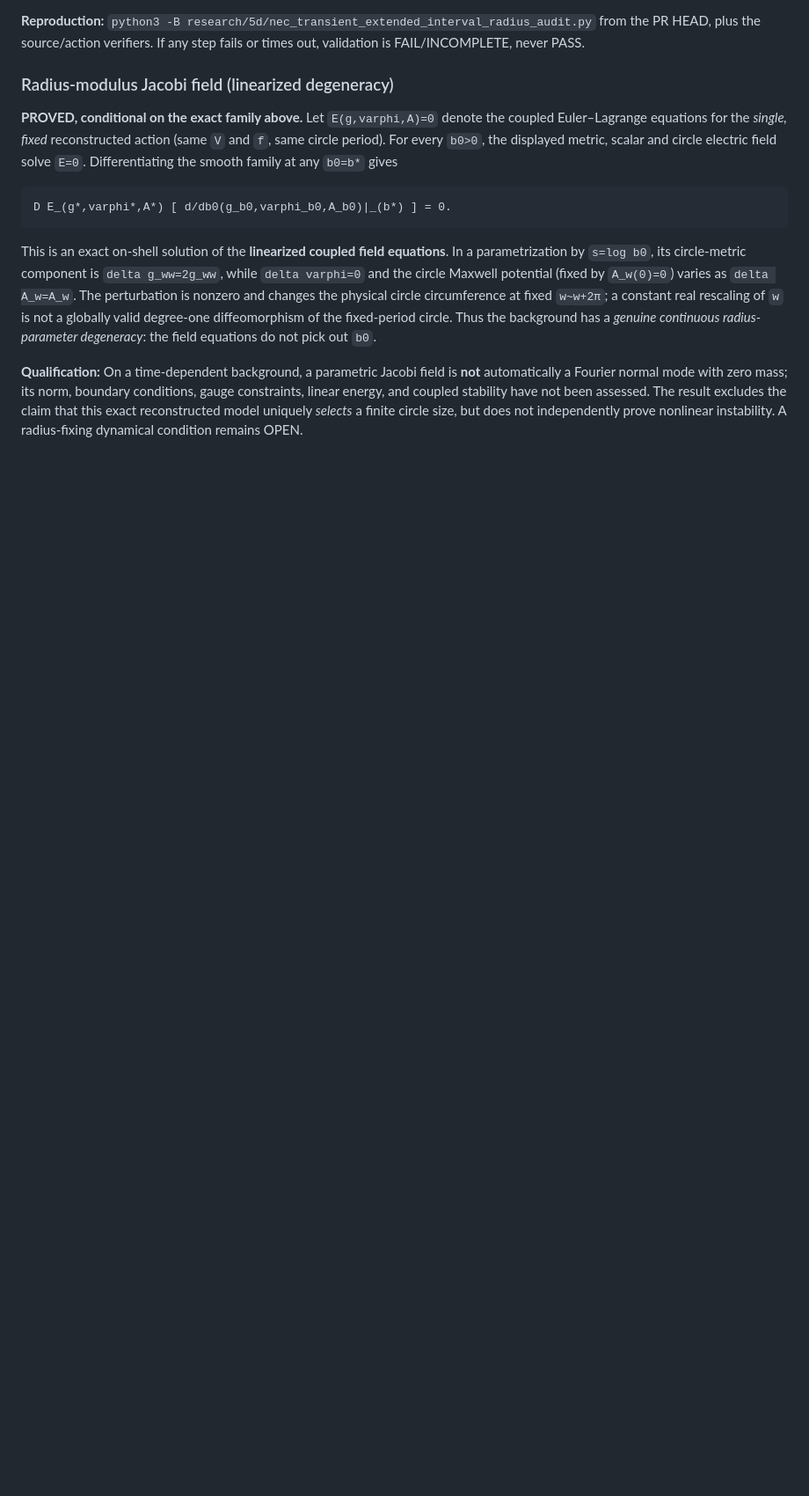
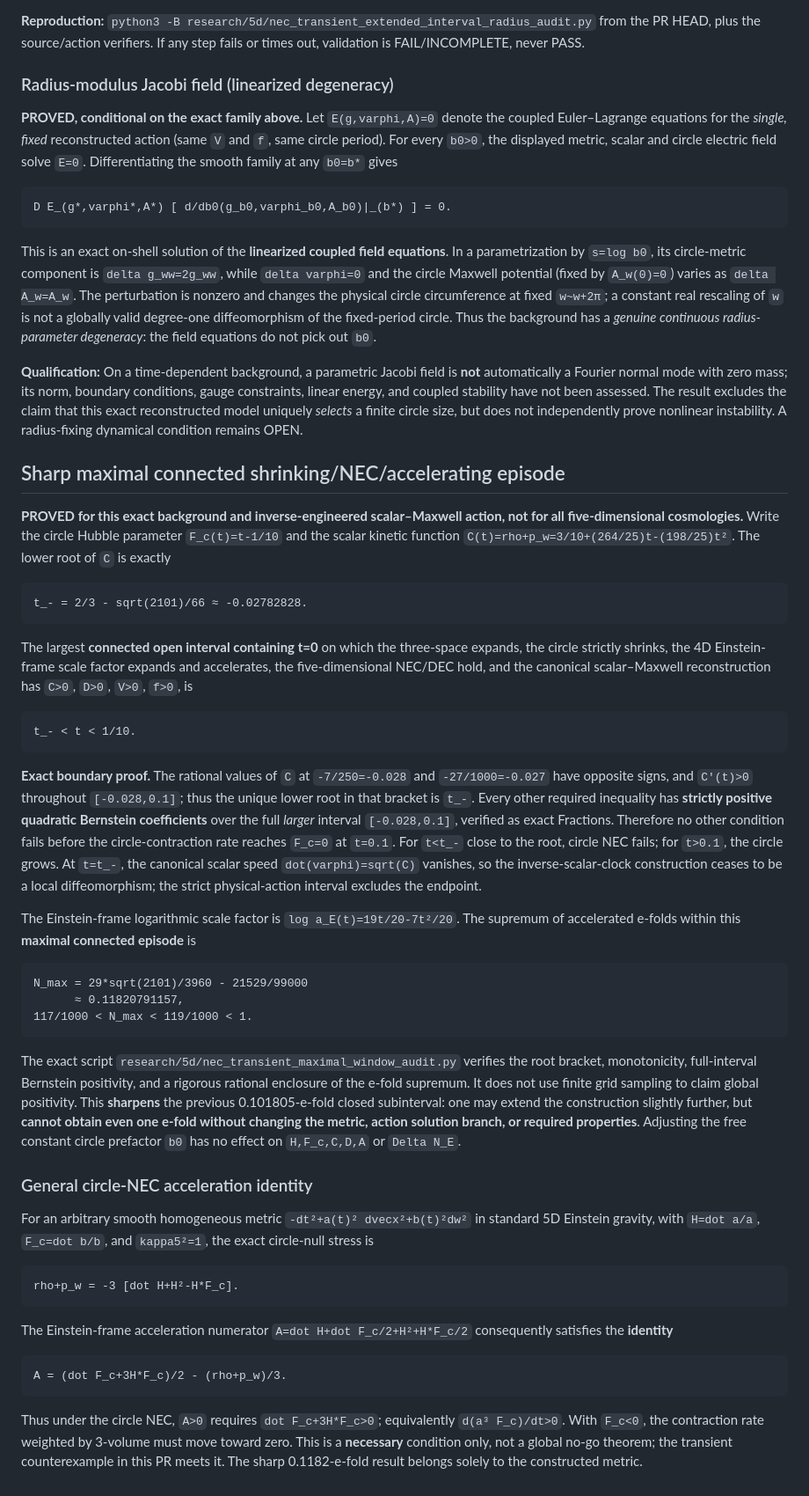
Before and after one commit to inaciovasquez2020/dfm-mkc-cosmology, a Markdown page: research/5d/NEC_TRANSIENT_ACCELERATING_CIRCLE_STATUS.md, the part around the change. Shown at 88% size. GitHub-like rendering; blank space fills up the shorter version.

Commit message:
math: prove sharp transient NEC interval e-fold cap and circle NEC identity

````diff
--- a/research/5d/NEC_TRANSIENT_ACCELERATING_CIRCLE_STATUS.md
+++ b/research/5d/NEC_TRANSIENT_ACCELERATING_CIRCLE_STATUS.md
@@ -243,3 +243,46 @@ D E_(g*,varphi*,A*) [ d/db0(g_b0,varphi_b0,A_b0)|_(b*) ] = 0.
 This is an exact on-shell solution of the **linearized coupled field equations**. In a parametrization by `s=log b0`, its circle-metric component is `delta g_ww=2g_ww`, while `delta varphi=0` and the circle Maxwell potential (fixed by `A_w(0)=0`) varies as `delta A_w=A_w`. The perturbation is nonzero and changes the physical circle circumference at fixed `w~w+2π`; a constant real rescaling of `w` is not a globally valid degree-one diffeomorphism of the fixed-period circle. Thus the background has a *genuine continuous radius-parameter degeneracy*: the field equations do not pick out `b0`.
 
 **Qualification:** On a time-dependent background, a parametric Jacobi field is **not** automatically a Fourier normal mode with zero mass; its norm, boundary conditions, gauge constraints, linear energy, and coupled stability have not been assessed. The result excludes the claim that this exact reconstructed model uniquely *selects* a finite circle size, but does not independently prove nonlinear instability. A radius-fixing dynamical condition remains OPEN.
+
+
+## Sharp maximal connected shrinking/NEC/accelerating episode
+
+**PROVED for this exact background and inverse-engineered scalar–Maxwell action, not for all five-dimensional cosmologies.** Write the circle Hubble parameter `F_c(t)=t-1/10` and the scalar kinetic function `C(t)=rho+p_w=3/10+(264/25)t-(198/25)t²`. The lower root of `C` is exactly
+
+```text
+t_- = 2/3 - sqrt(2101)/66 ≈ -0.02782828.
+```
+
+The largest **connected open interval containing t=0** on which the three-space expands, the circle strictly shrinks, the 4D Einstein-frame scale factor expands and accelerates, the five-dimensional NEC/DEC hold, and the canonical scalar–Maxwell reconstruction has `C>0`, `D>0`, `V>0`, `f>0`, is
+
+```text
+t_- < t < 1/10.
+```
+
+**Exact boundary proof.** The rational values of `C` at `-7/250=-0.028` and `-27/1000=-0.027` have opposite signs, and `C'(t)>0` throughout `[-0.028,0.1]`; thus the unique lower root in that bracket is `t_-`. Every other required inequality has **strictly positive quadratic Bernstein coefficients** over the full *larger* interval `[-0.028,0.1]`, verified as exact Fractions. Therefore no other condition fails before the circle-contraction rate reaches `F_c=0` at `t=0.1`. For `t<t_-` close to the root, circle NEC fails; for `t>0.1`, the circle grows. At `t=t_-`, the canonical scalar speed `dot(varphi)=sqrt(C)` vanishes, so the inverse-scalar-clock construction ceases to be a local diffeomorphism; the strict physical-action interval excludes the endpoint.
+
+The Einstein-frame logarithmic scale factor is `log a_E(t)=19t/20-7t²/20`. The supremum of accelerated e-folds within this **maximal connected episode** is
+
+```text
+N_max = 29*sqrt(2101)/3960 - 21529/99000
+      ≈ 0.11820791157,
+117/1000 < N_max < 119/1000 < 1.
+```
+
+The exact script `research/5d/nec_transient_maximal_window_audit.py` verifies the root bracket, monotonicity, full-interval Bernstein positivity, and a rigorous rational enclosure of the e-fold supremum. It does not use finite grid sampling to claim global positivity. This **sharpens** the previous 0.101805-e-fold closed subinterval: one may extend the construction slightly further, but **cannot obtain even one e-fold without changing the metric, action solution branch, or required properties**. Adjusting the free constant circle prefactor `b0` has no effect on `H,F_c,C,D,A` or `Delta N_E`.
+
+### General circle-NEC acceleration identity
+
+For an arbitrary smooth homogeneous metric `-dt²+a(t)² dvecx²+b(t)²dw²` in standard 5D Einstein gravity, with `H=dot a/a`, `F_c=dot b/b`, and `kappa5²=1`, the exact circle-null stress is
+
+```text
+rho+p_w = -3 [dot H+H²-H*F_c].
+```
+
+The Einstein-frame acceleration numerator `A=dot H+dot F_c/2+H²+H*F_c/2` consequently satisfies the **identity**
+
+```text
+A = (dot F_c+3H*F_c)/2 - (rho+p_w)/3.
+```
+
+Thus under the circle NEC, `A>0` requires `dot F_c+3H*F_c>0`; equivalently `d(a³ F_c)/dt>0`. With `F_c<0`, the contraction rate weighted by 3-volume must move toward zero. This is a **necessary** condition only, not a global no-go theorem; the transient counterexample in this PR meets it. The sharp 0.1182-e-fold result belongs solely to the constructed metric.
````
